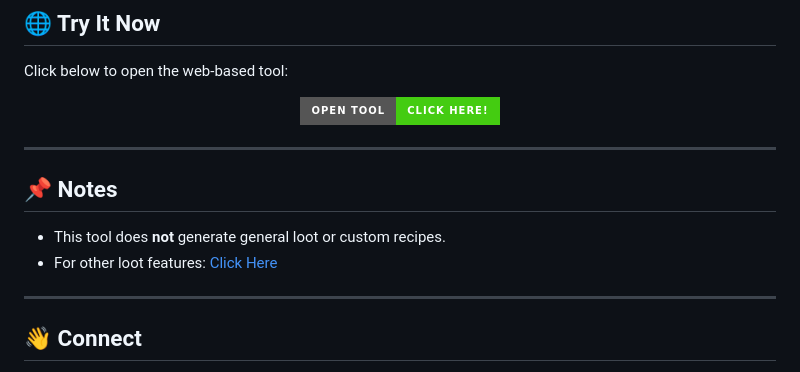
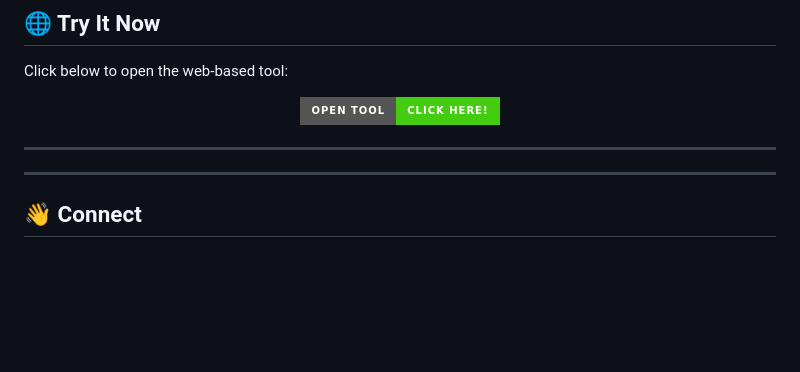
Before and after one commit to Unknownminecraft/Custom-Loot-Table-MCBE, a Markdown page: README.md, the part around one of its changes. GitHub-like rendering; badges without logos; blank space fills up the shorter version.

```diff
--- a/README.md
+++ b/README.md
@@ -66,11 +66,6 @@ Click below to open the web-based tool:
 
 ---
 
-## 📌 Notes
-
-* This tool does **not** generate general loot or custom recipes.
-* For other loot features: [Click Here](https://unknownminecraft.github.io/-WebTool-Custom-Recipe-Maker/#)
-
 ---
 
 ## 👋 Connect
```
Also changed, not shown: other parts of README.md (+1 -1 lines).
